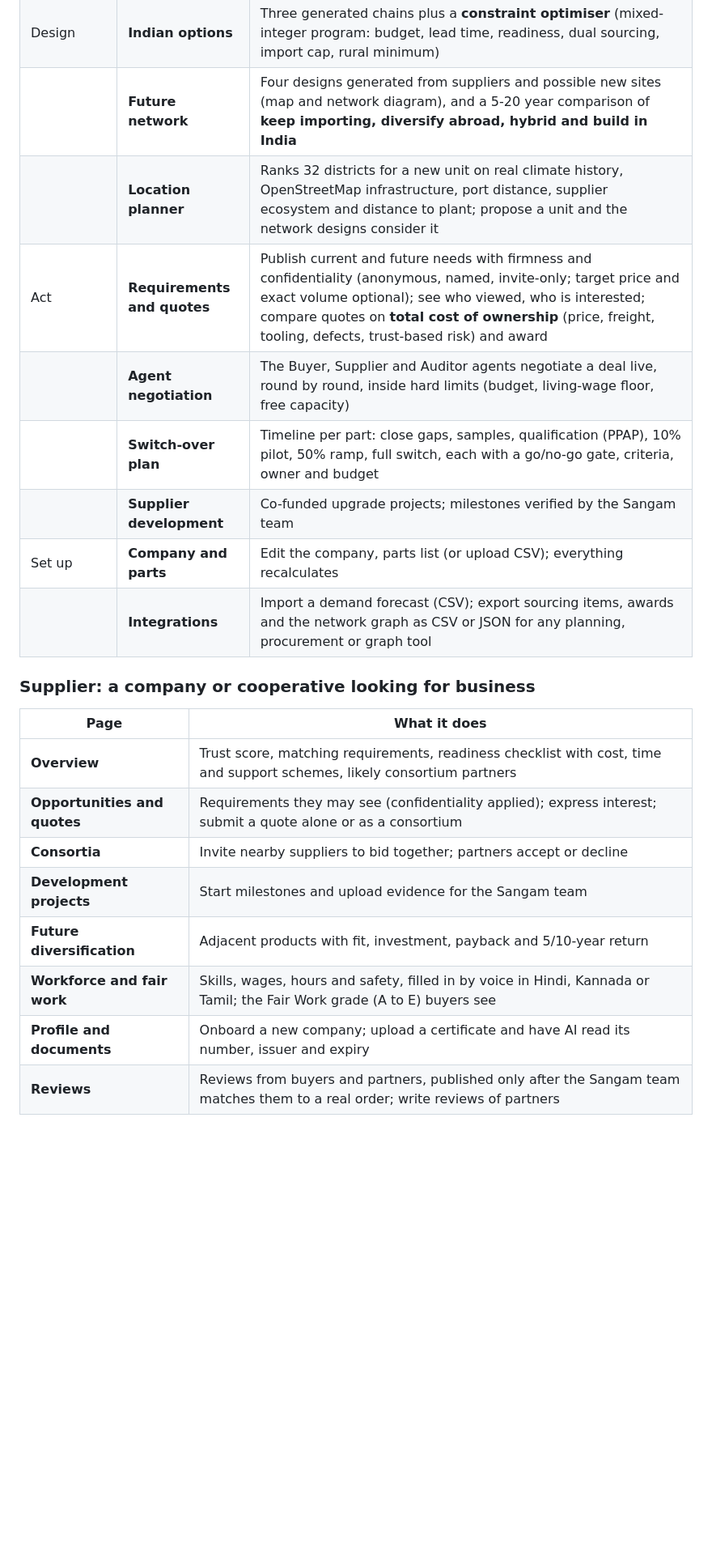
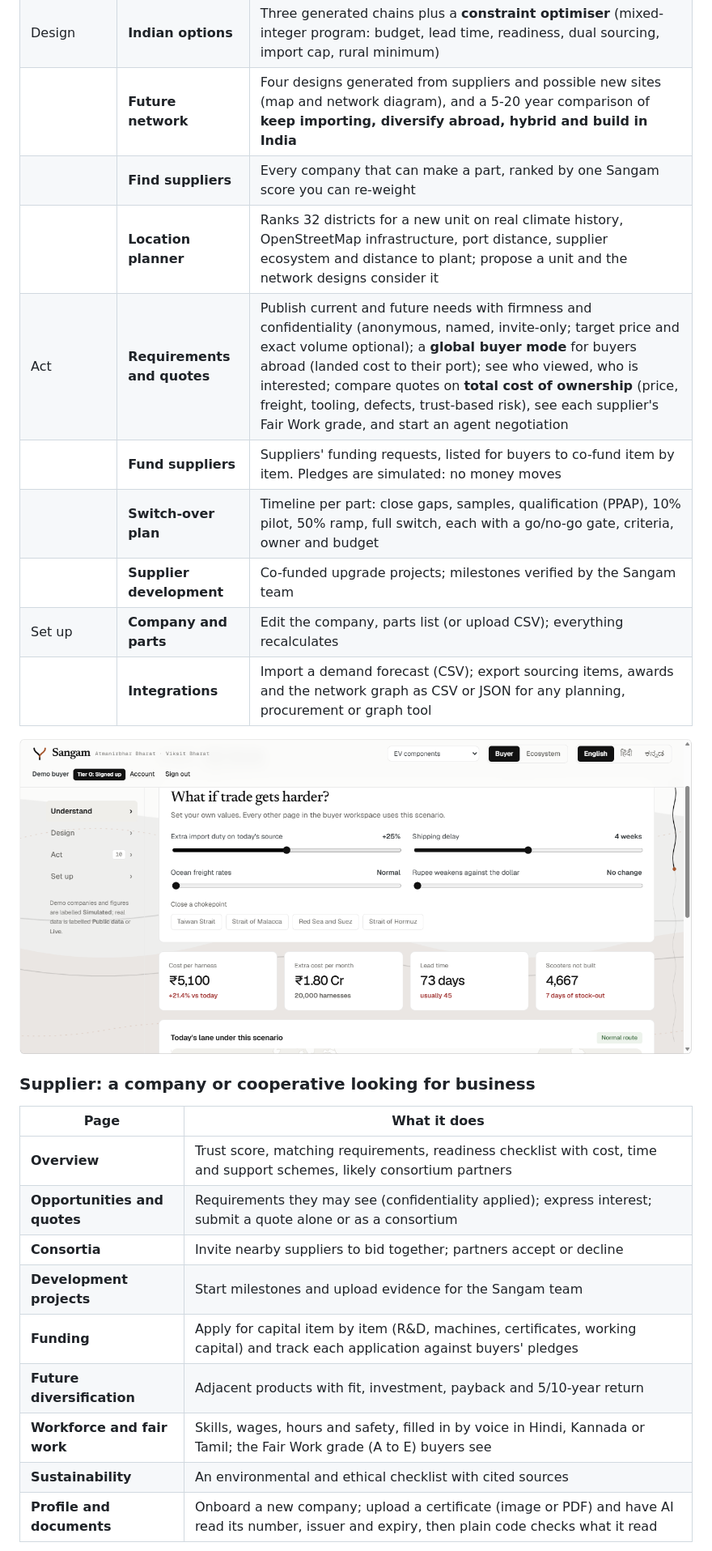
Before and after one commit to sinchanaa23/sangamAI, a Markdown page: README.md, the part around one of its changes. Shown at 81% size. Drawn GitHub-style; pictures changed too: docs/screenshots/buyer-simulator.png (added); blank space fills up the shorter version.

```diff
--- a/README.md
+++ b/README.md
@@ -35,13 +44,16 @@ Pick a sector in the top bar: **EV components** (wiring harness), **Construction
 | | **Routes** | *International:* 8 sea and air routes, each as a **roadmap of legs** (supplier factory, first mile, origin port, ocean or air, transshipment, Chennai port, customs, inland truck, inspection, inventory in transit) with days (average and worst case), cost, reliability, loss rate, CO₂, documents and risks; reliability tied to each origin's World Bank LPI. *Domestic:* for every part, the named Indian supplier's production leg (price, defect rate, on-time delivery, spare capacity, trust score), then road, rail or coastal legs with terminals and documents |
 | Design | **Indian options** | Three generated chains plus a **constraint optimiser** (mixed-integer program: budget, lead time, readiness, dual sourcing, import cap, rural minimum) |
 | | **Future network** | Four designs generated from suppliers and possible new sites (map and network diagram), and a 5-20 year comparison of **keep importing, diversify abroad, hybrid and build in India** |
+| | **Find suppliers** | Every company that can make a part, ranked by one Sangam score you can re-weight |
 | | **Location planner** | Ranks 32 districts for a new unit on real climate history, OpenStreetMap infrastructure, port distance, supplier ecosystem and distance to plant; propose a unit and the network designs consider it |
-| Act | **Requirements and quotes** | Publish current and future needs with firmness and confidentiality (anonymous, named, invite-only; target price and exact volume optional); see who viewed, who is interested; compare quotes on **total cost of ownership** (price, freight, tooling, defects, trust-based risk) and award |
-| | **Agent negotiation** | The Buyer, Supplier and Auditor agents negotiate a deal live, round by round, inside hard limits (budget, living-wage floor, free capacity) |
+| Act | **Requirements and quotes** | Publish current and future needs with firmness and confidentiality (anonymous, named, invite-only; target price and exact volume optional); a **global buyer mode** for buyers abroad (landed cost to their port); see who viewed, who is interested; compare quotes on **total cost of ownership** (price, freight, tooling, defects, trust-based risk), see each supplier's Fair Work grade, and start an agent negotiation |
+| | **Fund suppliers** | Suppliers' funding requests, listed for buyers to co-fund item by item. Pledges are simulated: no money moves |
 | | **Switch-over plan** | Timeline per part: close gaps, samples, qualification (PPAP), 10% pilot, 50% ramp, full switch, each with a go/no-go gate, criteria, owner and budget |
 | | **Supplier development** | Co-funded upgrade projects; milestones verified by the Sangam team |
 | Set up | **Company and parts** | Edit the company, parts list (or upload CSV); everything recalculates |
 | | **Integrations** | Import a demand forecast (CSV); export sourcing items, awards and the network graph as CSV or JSON for any planning, procurement or graph tool |
+
+![What-if simulator: duty, delay, freight and rupee sliders with cost, lead time and stock-out](docs/screenshots/buyer-simulator.png)
 
 ### Supplier: a company or cooperative looking for business
 
@@ -51,8 +63,9 @@ Pick a sector in the top bar: **EV components** (wiring harness), **Construction
 | **Opportunities and quotes** | Requirements they may see (confidentiality applied); express interest; submit a quote alone or as a consortium |
 | **Consortia** | Invite nearby suppliers to bid together; partners accept or decline |
 | **Development projects** | Start milestones and upload evidence for the Sangam team |
+| **Funding** | Apply for capital item by item (R&D, machines, certificates, working capital) and track each application against buyers' pledges |
 | **Future diversification** | Adjacent products with fit, investment, payback and 5/10-year return |
 | **Workforce and fair work** | Skills, wages, hours and safety, filled in by voice in Hindi, Kannada or Tamil; the Fair Work grade (A to E) buyers see |
-| **Profile and documents** | Onboard a new company; upload a certificate and have AI read its number, issuer and expiry |
-| **Reviews** | Reviews from buyers and partners, published only after the Sangam team matches them to a real order; write reviews of partners |
+| **Sustainability** | An environmental and ethical checklist with cited sources |
+| **Profile and documents** | Onboard a new company; upload a certificate (image or PDF) and have AI read its number, issuer and expiry, then plain code checks what it read |
 
```
Also changed, not shown: other parts of README.md (+34 -12 lines), docs/screenshots/agent-negotiation.png (added), docs/screenshots/landing.png (added), docs/screenshots/supplier-diversification.png (added).
